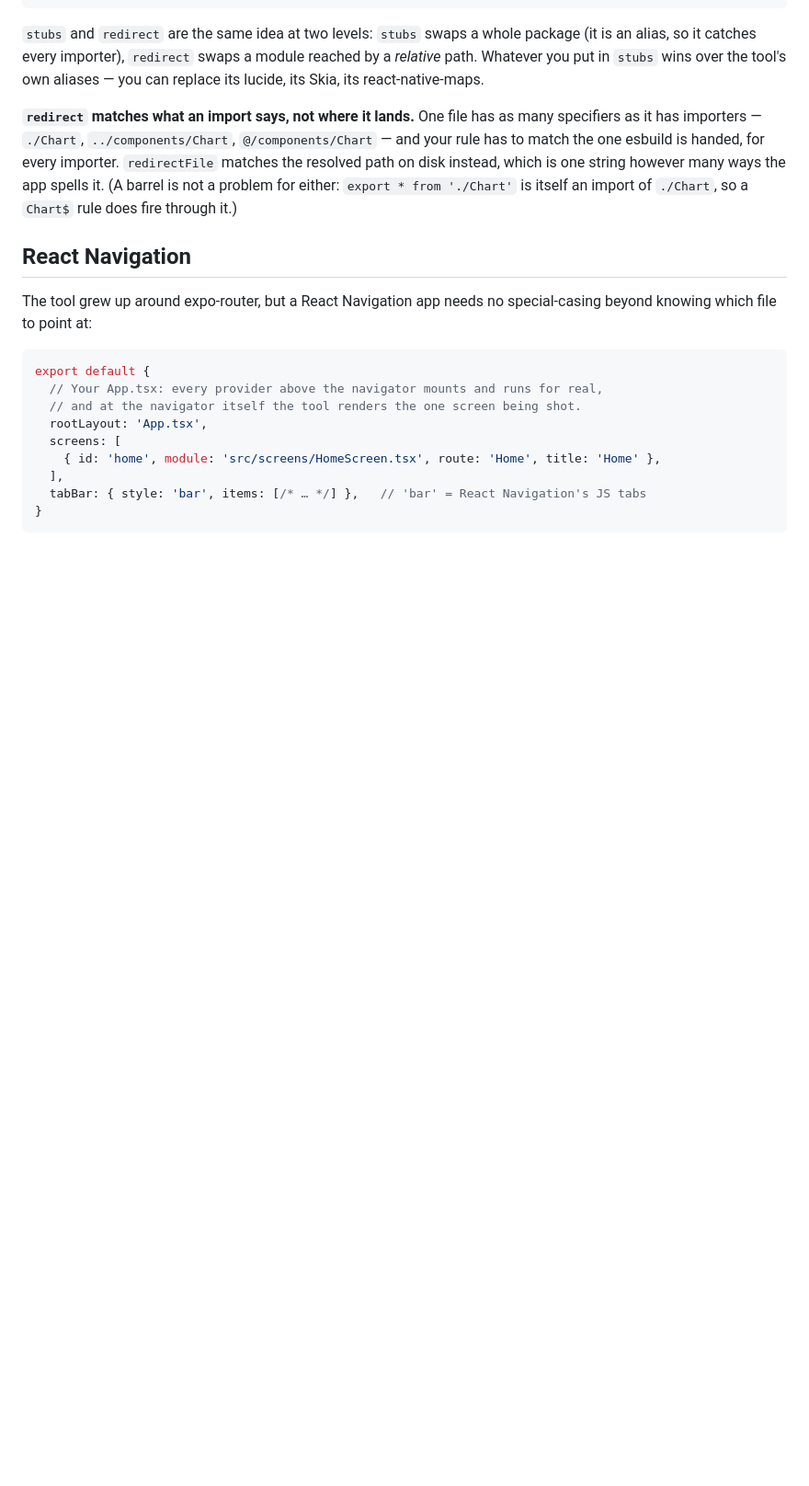
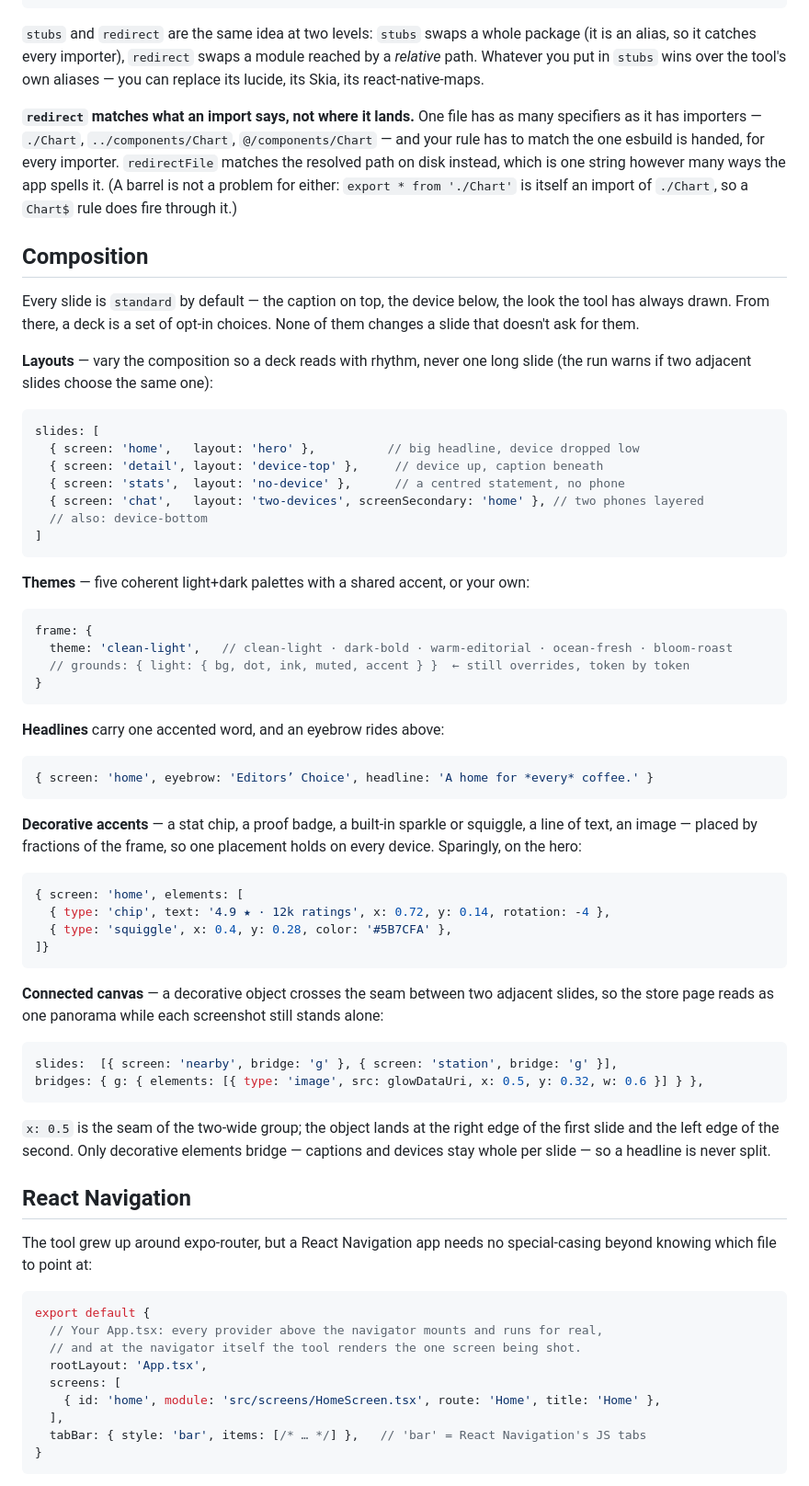
Before and after one commit to tranmani/expo-appstore-shots, a Markdown page: README.md, the part around the change. Shown at 92% size. GitHub-like rendering; blank space fills up the shorter version.

Commit message:
Docs: a Composition section — layouts, themes, accents, connected canvas
The Phase 0–3 work shipped without docs, which makes it unusable. This documents
all of it in one place: the six layouts (with the vary-adjacent rule), the five
themes plus custom grounds, the accented headline word and eyebrow, the
decorative elements placed by frame fractions, and the connected canvas with the
seam-at-x:0.5 explanation. Every example is opt-in on top of the default frame.

````diff
--- a/README.md
+++ b/README.md
@@ -207,6 +207,64 @@ is one string however many ways the app spells it. (A barrel is not a problem
 for either: `export * from './Chart'` is itself an import of `./Chart`, so a
 `Chart$` rule does fire through it.)
 
+## Composition
+
+Every slide is `standard` by default — the caption on top, the device below, the
+look the tool has always drawn. From there, a deck is a set of opt-in choices.
+None of them changes a slide that doesn't ask for them.
+
+**Layouts** — vary the composition so a deck reads with rhythm, never one long
+slide (the run warns if two adjacent slides choose the same one):
+
+```js
+slides: [
+  { screen: 'home',   layout: 'hero' },          // big headline, device dropped low
+  { screen: 'detail', layout: 'device-top' },     // device up, caption beneath
+  { screen: 'stats',  layout: 'no-device' },      // a centred statement, no phone
+  { screen: 'chat',   layout: 'two-devices', screenSecondary: 'home' }, // two phones layered
+  // also: device-bottom
+]
+```
+
+**Themes** — five coherent light+dark palettes with a shared accent, or your own:
+
+```js
+frame: {
+  theme: 'clean-light',   // clean-light · dark-bold · warm-editorial · ocean-fresh · bloom-roast
+  // grounds: { light: { bg, dot, ink, muted, accent } }  ← still overrides, token by token
+}
+```
+
+**Headlines** carry one accented word, and an eyebrow rides above:
+
+```js
+{ screen: 'home', eyebrow: 'Editors’ Choice', headline: 'A home for *every* coffee.' }
+```
+
+**Decorative accents** — a stat chip, a proof badge, a built-in sparkle or
+squiggle, a line of text, an image — placed by fractions of the frame, so one
+placement holds on every device. Sparingly, on the hero:
+
+```js
+{ screen: 'home', elements: [
+  { type: 'chip', text: '4.9 ★ · 12k ratings', x: 0.72, y: 0.14, rotation: -4 },
+  { type: 'squiggle', x: 0.4, y: 0.28, color: '#5B7CFA' },
+]}
+```
+
+**Connected canvas** — a decorative object crosses the seam between two adjacent
+slides, so the store page reads as one panorama while each screenshot still
+stands alone:
+
+```js
+slides:  [{ screen: 'nearby', bridge: 'g' }, { screen: 'station', bridge: 'g' }],
+bridges: { g: { elements: [{ type: 'image', src: glowDataUri, x: 0.5, y: 0.32, w: 0.6 }] } },
+```
+
+`x: 0.5` is the seam of the two-wide group; the object lands at the right edge of
+the first slide and the left edge of the second. Only decorative elements bridge
+— captions and devices stay whole per slide — so a headline is never split.
+
 ## React Navigation
 
 The tool grew up around expo-router, but a React Navigation app needs no
````
